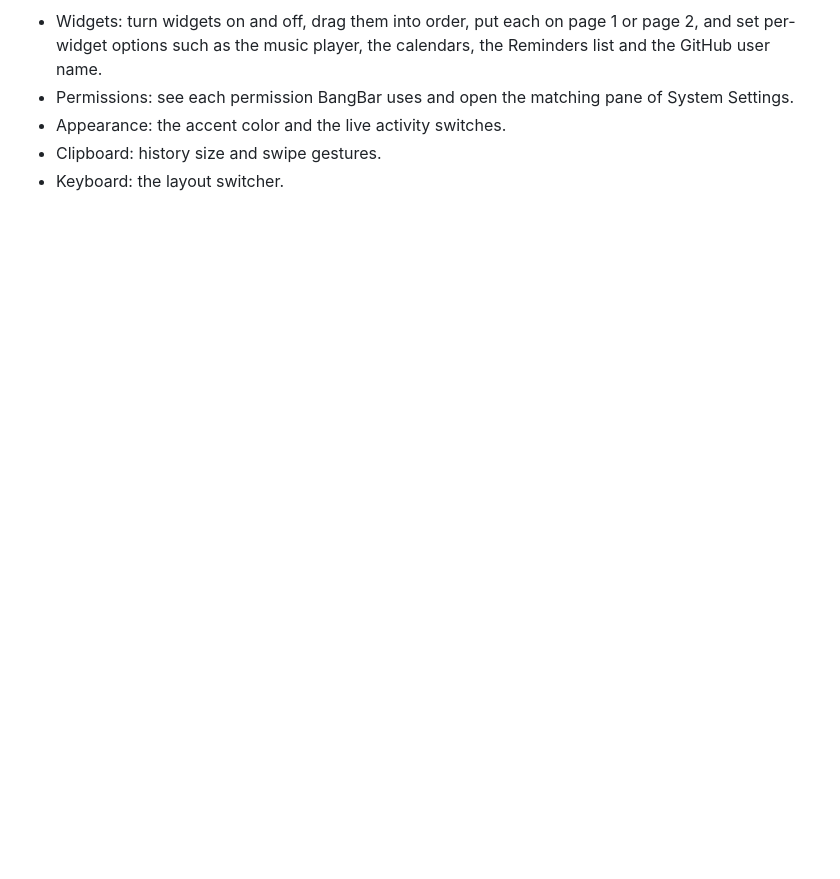
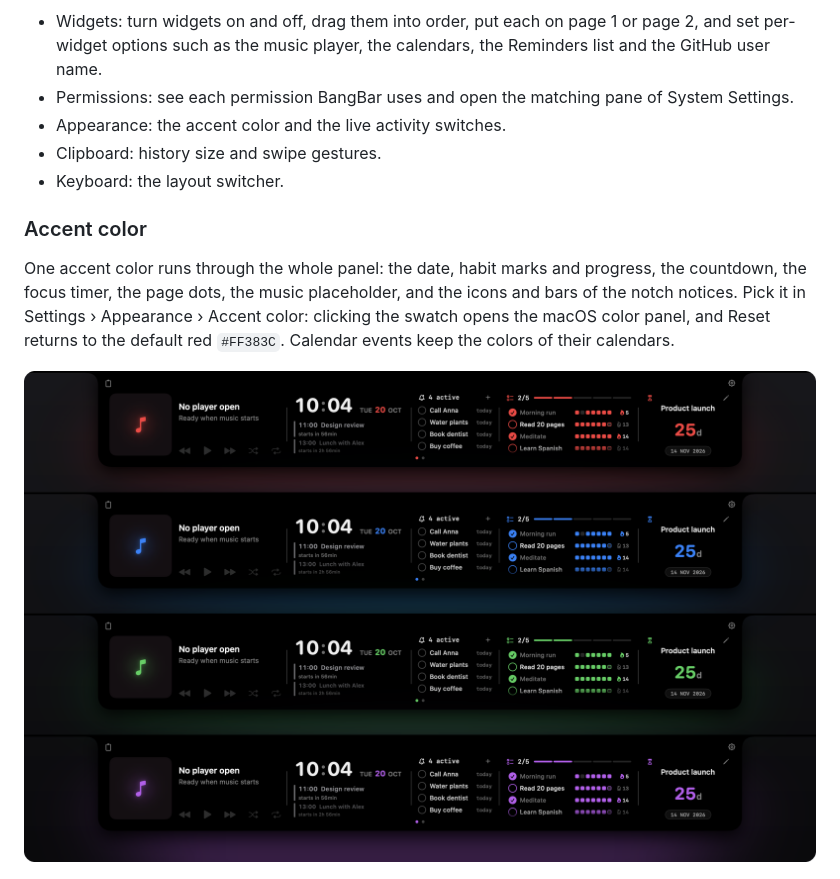
Before and after one commit to olchu/bangBar, a Markdown page: README.md, the part around the change. Rendered like a GitHub page; pictures changed too: docs/images/accent-colors.png (added); blank space fills up the shorter version.

Commit message:
show accent colors in the readme

```diff
--- a/README.md
+++ b/README.md
@@ -73,6 +73,12 @@ Open Settings from the gear at the top right of the panel or from the BangBar me
 - Clipboard: history size and swipe gestures.
 - Keyboard: the layout switcher.
 
+### Accent color
+
+One accent color runs through the whole panel: the date, habit marks and progress, the countdown, the focus timer, the page dots, the music placeholder, and the icons and bars of the notch notices. Pick it in Settings › Appearance › Accent color: clicking the swatch opens the macOS color panel, and Reset returns to the default red `#FF383C`. Calendar events keep the colors of their calendars.
+
+![The same panel in four accent colors: red, blue, green and purple](docs/images/accent-colors.png)
+
 ![Settings, Appearance tab: accent color and live activity switches](docs/images/settings-appearance.png)
 
 ![Settings, Keyboard tab: convert wrong layout, the Double Shift trigger and automatic switching](docs/images/settings-keyboard.png)
```
